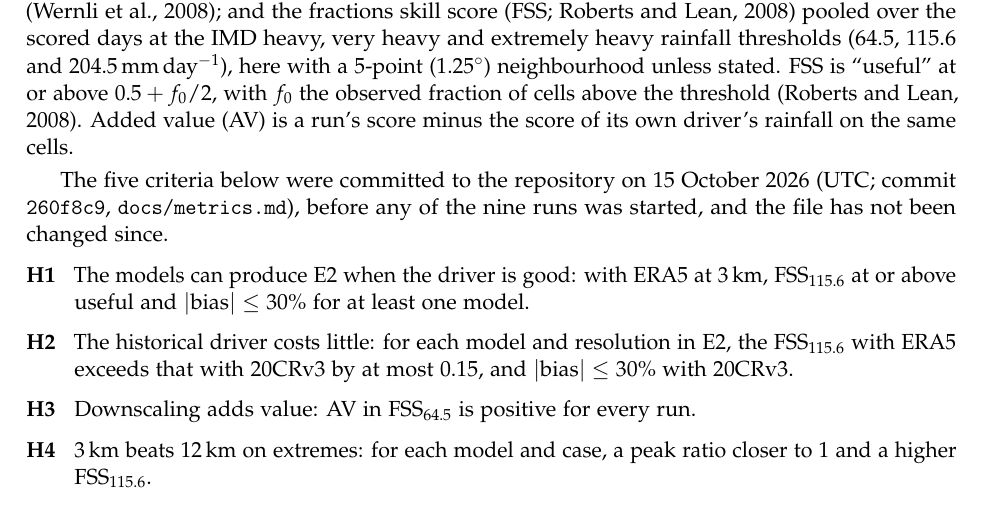
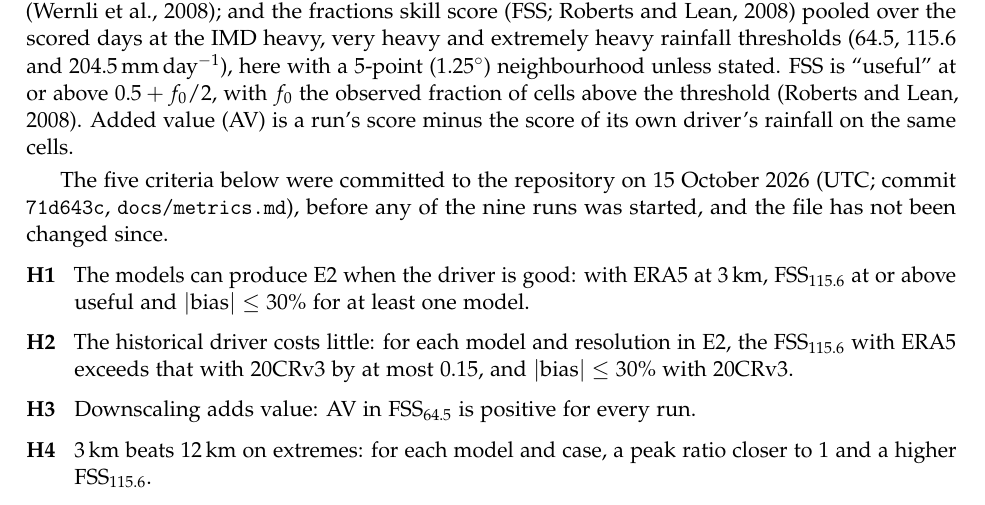
Before and after one commit to Abhraneil/twcr-downscaling-india, a LaTeX paper (docs/whitepaper/whitepaper.tex): part of page 4 of 15, cut so that both start at the same text. Compiled offline with pdfLaTeX.

Commit message:
Point the criteria references at commit 71d643c (history rewritten; was 260f8c9)
README.md, docs/story.md and the white paper (rebuilt) now cite the current hash of the commit that fixed docs/metrics.md on 15 Oct 2026, 20:29 UTC.

```diff
--- a/docs/whitepaper/whitepaper.tex
+++ b/docs/whitepaper/whitepaper.tex
@@ -201,7 +201,7 @@ $0.5 + f_0/2$, with $f_0$ the observed fraction of cells above the threshold
 rainfall on the same cells.
 
 The five criteria below were committed to the repository on 15 October 2026 (UTC; commit
-\texttt{260f8c9}, \texttt{docs/metrics.md}), before any of the nine runs was started, and
+\texttt{71d643c}, \texttt{docs/metrics.md}), before any of the nine runs was started, and
 the file has not been changed since.
 \begin{description}[leftmargin=2.2em,style=sameline,font=\normalfont\bfseries]
 \item[H1] The models can produce E2 when the driver is good: with ERA5 at 3\km,
```
Also changed, not shown: docs/story.md (+1 -1 lines), README.md, docs/whitepaper/whitepaper.pdf.
